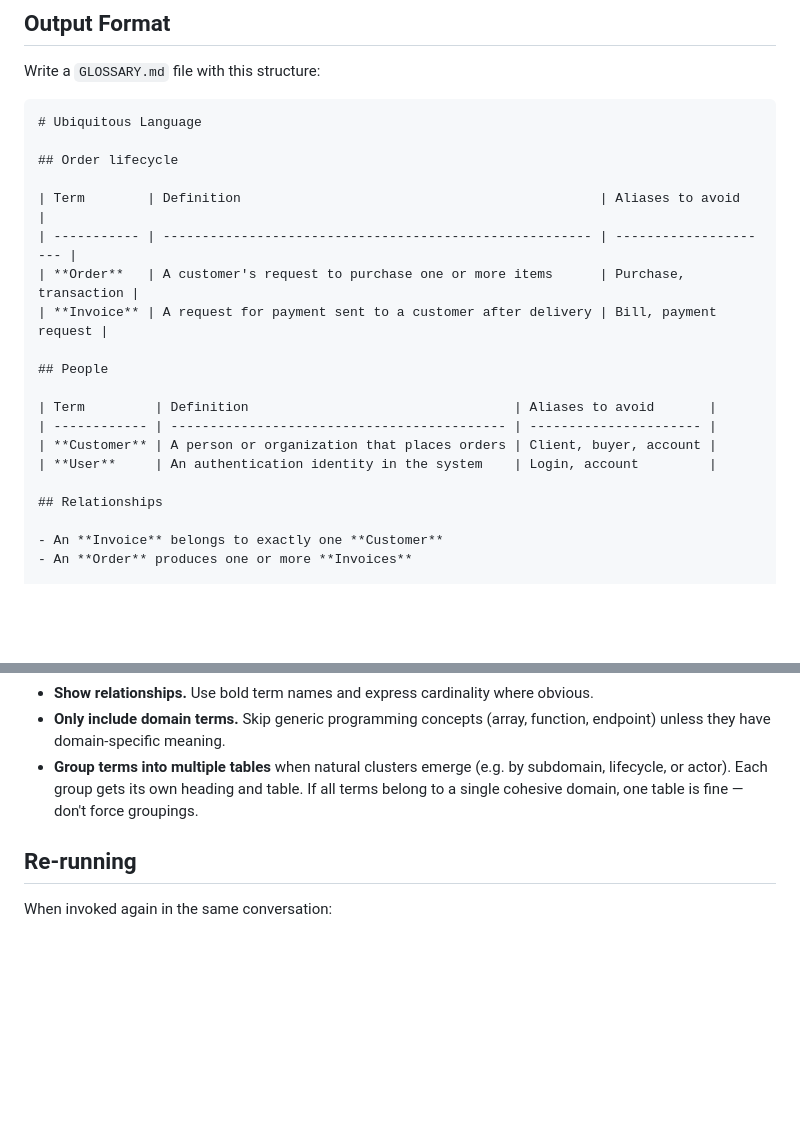
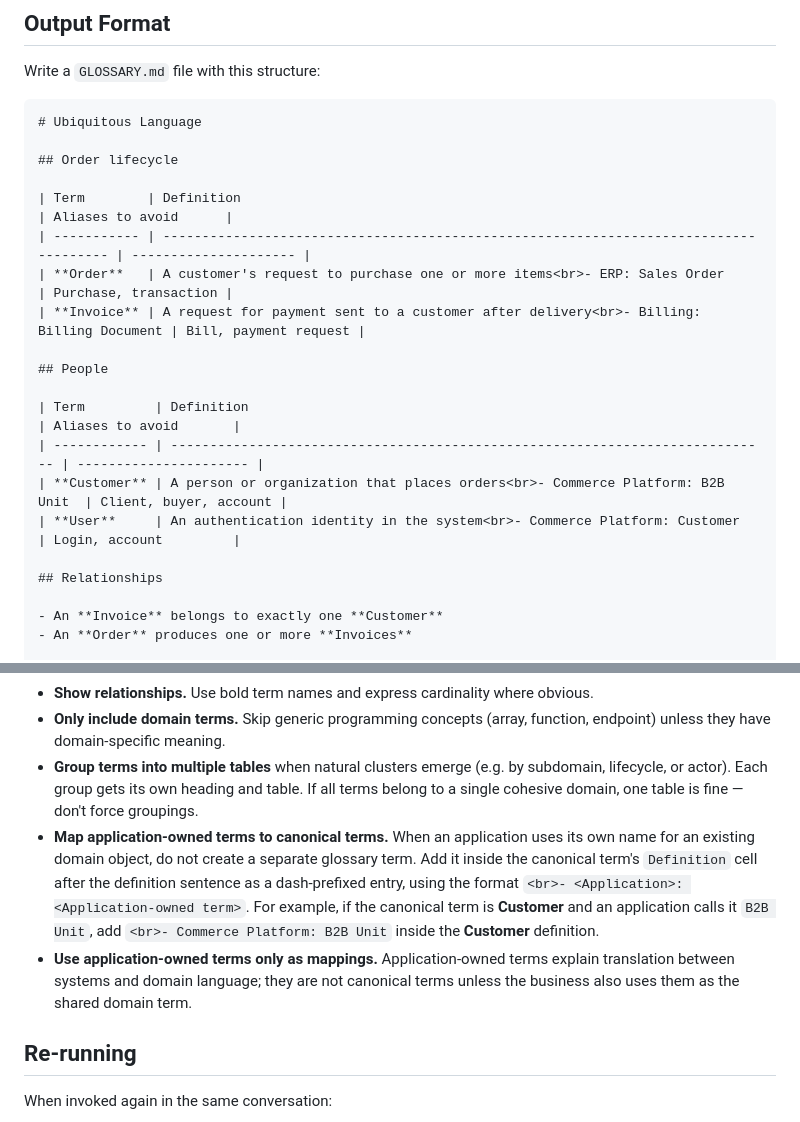
Before and after one commit to Future-CX/AI-Architecture-Toolkit, a Markdown page: skills/ubiquitous-language/SKILL.md, 2 parts joined by grey strips. GitHub-like rendering; blank space fills up the shorter version.

Commit message:
application terms inside the defintion

```diff
--- a/skills/ubiquitous-language/SKILL.md
+++ b/skills/ubiquitous-language/SKILL.md
@@ -28,17 +28,17 @@ Write a `GLOSSARY.md` file with this structure:
 
 ## Order lifecycle
 
-| Term        | Definition                                              | Aliases to avoid      |
-| ----------- | ------------------------------------------------------- | --------------------- |
-| **Order**   | A customer's request to purchase one or more items      | Purchase, transaction |
-| **Invoice** | A request for payment sent to a customer after delivery | Bill, payment request |
+| Term        | Definition                                                                            | Aliases to avoid      |
+| ----------- | ------------------------------------------------------------------------------------- | --------------------- |
+| **Order**   | A customer's request to purchase one or more items<br>- ERP: Sales Order              | Purchase, transaction |
+| **Invoice** | A request for payment sent to a customer after delivery<br>- Billing: Billing Document | Bill, payment request |
 
 ## People
 
-| Term         | Definition                                  | Aliases to avoid       |
-| ------------ | ------------------------------------------- | ---------------------- |
-| **Customer** | A person or organization that places orders | Client, buyer, account |
-| **User**     | An authentication identity in the system    | Login, account         |
+| Term         | Definition                                                                    | Aliases to avoid       |
+| ------------ | ----------------------------------------------------------------------------- | ---------------------- |
+| **Customer** | A person or organization that places orders<br>- Commerce Platform: B2B Unit  | Client, buyer, account |
+| **User**     | An authentication identity in the system<br>- Commerce Platform: Customer     | Login, account         |
 
 ## Relationships
 
@@ -59,6 +59,8 @@ Write a `GLOSSARY.md` file with this structure:
 - **Show relationships.** Use bold term names and express cardinality where obvious.
 - **Only include domain terms.** Skip generic programming concepts (array, function, endpoint) unless they have domain-specific meaning.
 - **Group terms into multiple tables** when natural clusters emerge (e.g. by subdomain, lifecycle, or actor). Each group gets its own heading and table. If all terms belong to a single cohesive domain, one table is fine — don't force groupings.
+- **Map application-owned terms to canonical terms.** When an application uses its own name for an existing domain object, do not create a separate glossary term. Add it inside the canonical term's `Definition` cell after the definition sentence as a dash-prefixed entry, using the format `<br>- <Application>: <Application-owned term>`. For example, if the canonical term is **Customer** and an application calls it `B2B Unit`, add `<br>- Commerce Platform: B2B Unit` inside the **Customer** definition.
+- **Use application-owned terms only as mappings.** Application-owned terms explain translation between systems and domain language; they are not canonical terms unless the business also uses them as the shared domain term.
 
 ## Re-running
 
```
